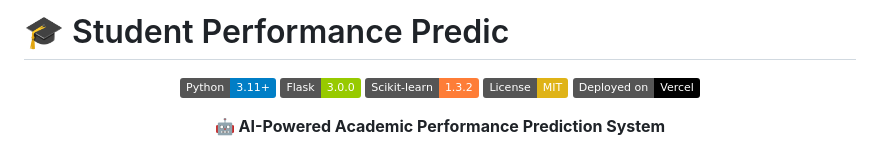
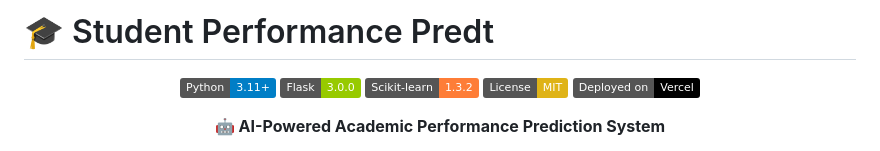
Before and after one commit to T2-Astra/StudentPerformance, a Markdown page: README.md, the part around the change. GitHub-like rendering; badges without logos.

```diff
--- a/README.md
+++ b/README.md
@@ -1,4 +1,4 @@
-# 🎓 Student Performance Predic
+# 🎓 Student Performance Predt
 
 <div align="center">
 
```
